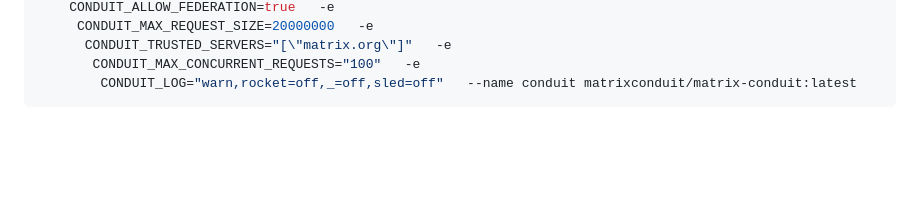
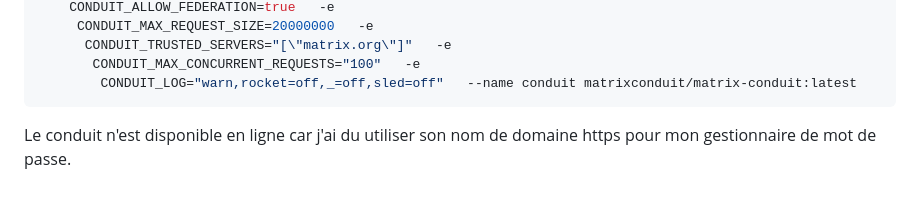
Before and after one commit to myrtmyrt/apiRUN, a Markdown page: README.md, the part around the change printed below. Drawn GitHub-style; blank space fills up the shorter version.

````diff
--- a/README.md
+++ b/README.md
@@ -204,3 +203,4 @@ sudo docker run -d -p 8080:6167   -v db:/var/lib/matrix-conduit/   -e
        CONDUIT_MAX_CONCURRENT_REQUESTS="100"   -e
         CONDUIT_LOG="warn,rocket=off,_=off,sled=off"   --name conduit matrixconduit/matrix-conduit:latest
 ```
+Le conduit n'est disponible en ligne car j'ai du utiliser son nom de domaine https pour mon gestionnaire de mot de passe.
````
Also changed, not shown: other parts of README.md (+1 -2 lines).
